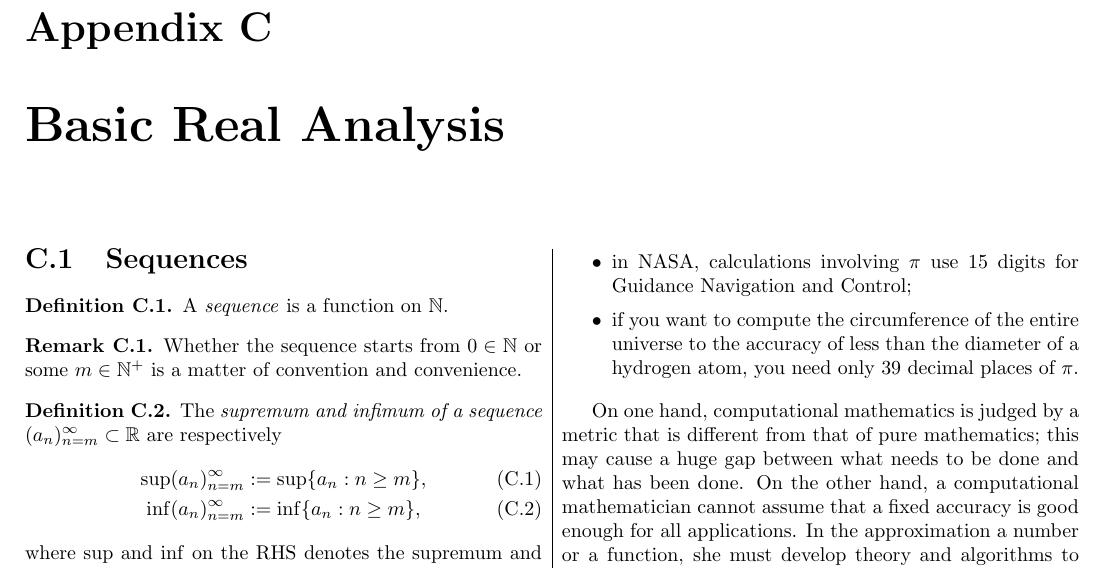
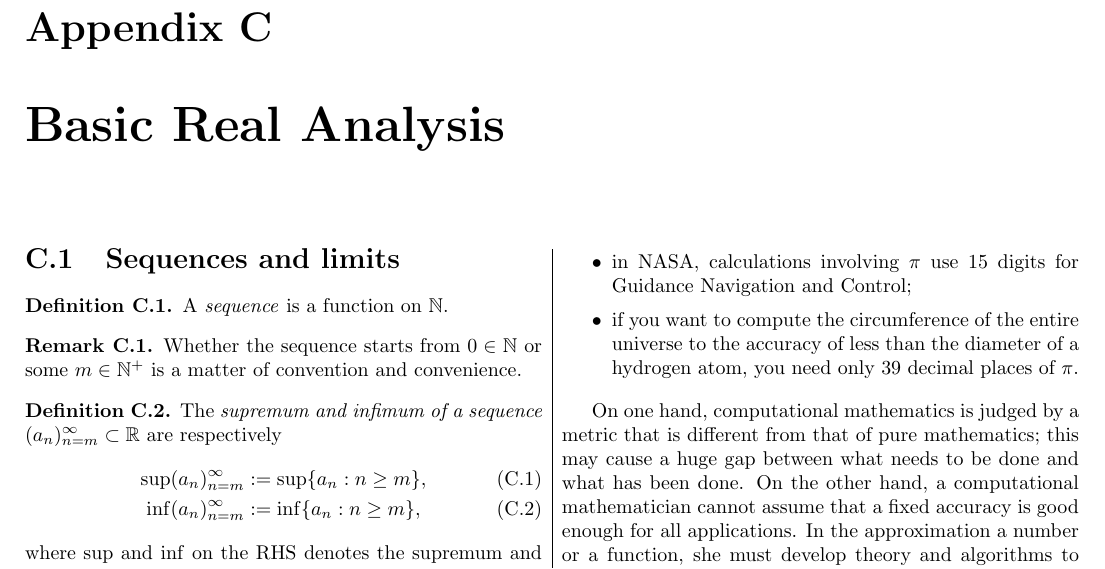
Before and after one commit to Qinghai-Zhang/class-ProgModernMath, a LaTeX thesis (numPDEs2cols.tex, which reads sec/C-BasicAnalysis.tex): part of page 32 of 59, cut so that both start at the same text. Compiled offline with pdfLaTeX.

Commit message:
a minor change.

```diff
--- a/sec/C-BasicAnalysis.tex
+++ b/sec/C-BasicAnalysis.tex
@@ -3,7 +3,7 @@
 %   that are relevant to numerical analysis.
 % \end{rem}
 
-\section{Sequences}
+\section{Sequences and limits}
 \label{sec:sequences}
 
 \begin{defn}
```
